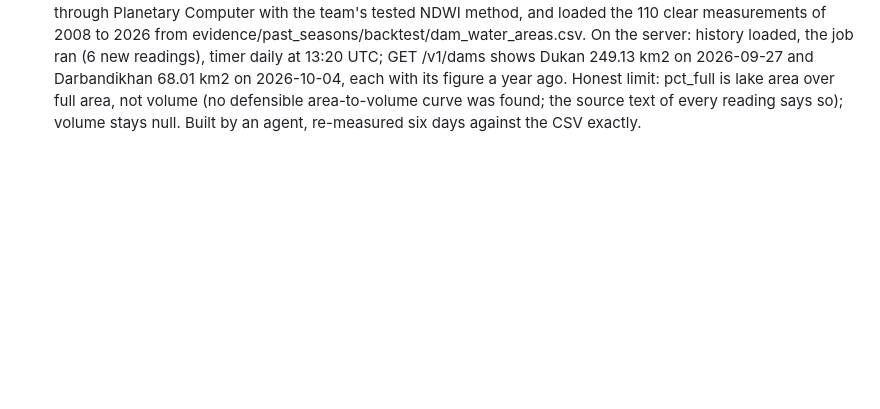
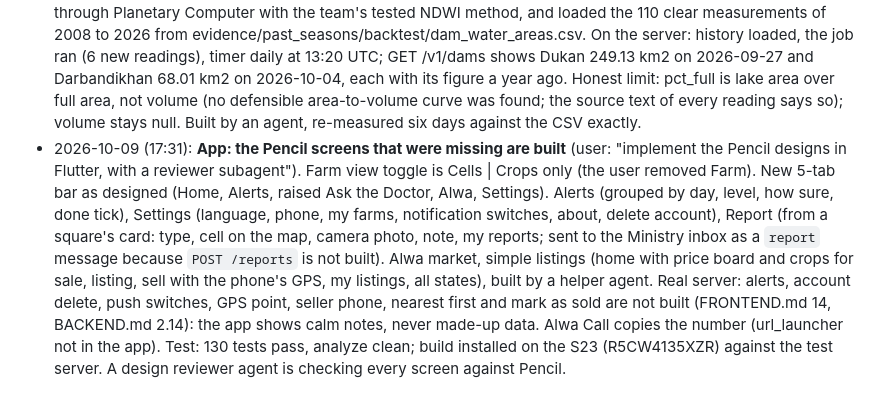
Before and after one commit to zanyaromar981-source/AI-Driven_Agriculture, a Markdown page: STATUS.md, the part around the change. GitHub-like rendering; blank space fills up the shorter version.

```diff
--- a/STATUS.md
+++ b/STATUS.md
@@ -279,3 +279,4 @@
 - 2026-10-09 (17:08): Daily brief reworked (user, Arya: the brief listed too many unknowns, not acceptable): the agent is now forbidden to write that something is not available or to list what the data lacks; empty fields and totals of unmeasured fields are taken out of the prompt; the 7-day Open-Meteo forecast for all 33 district centres is added as data and the brief must lead with it; every point must be something a farmer can use this week. Server: build 1.6.0 is live (rules, jobs, inbox, app config, totals, letters, farm places); backfill-farm-places placed the 2 existing farms. Two agents are filling the data itself: dam lake areas from Sentinel-2 with the team's tested method and its 2008 to 2026 measurements, and district history, greenness and fire wind.
 - 2026-10-09 (17:17): Backend, website list B1: crops are a table staff can add to and rename (16 seeded: the union of the farm and Alwa codes; Sorani names and colours of eleven taken from the app, five have no Sorani name; yields null). Farms, cells, Alwa listings and prices check codes against it, active crops only for new data (422 unknown_crop); delete of a crop in use is 409 crop_in_use. Built by an agent in a private copy, merged cleanly; 1,820 unit tests pass; live run by the agent. Left as is: the zones slice's best-crop list keeps its own fixed codes; a crop could be deleted in the instant a farm starts using it (reads do not depend on the table, so nothing breaks).
 - 2026-10-09 (17:18): Dams filled from satellite (user, Arya: too many unknowns that satellite imagery can answer): new job backend/jobs/dams_runner.py measures the lake area of Dukan and Darbandikhan from Sentinel-2 through Planetary Computer with the team's tested NDWI method, and loaded the 110 clear measurements of 2008 to 2026 from evidence/past_seasons/backtest/dam_water_areas.csv. On the server: history loaded, the job ran (6 new readings), timer daily at 13:20 UTC; GET /v1/dams shows Dukan 249.13 km2 on 2026-09-27 and Darbandikhan 68.01 km2 on 2026-10-04, each with its figure a year ago. Honest limit: pct_full is lake area over full area, not volume (no defensible area-to-volume curve was found; the source text of every reading says so); volume stays null. Built by an agent, re-measured six days against the CSV exactly.
+- 2026-10-09 (17:31): **App: the Pencil screens that were missing are built** (user: "implement the Pencil designs in Flutter, with a reviewer subagent"). Farm view toggle is Cells | Crops only (the user removed Farm). New 5-tab bar as designed (Home, Alerts, raised Ask the Doctor, Alwa, Settings). Alerts (grouped by day, level, how sure, done tick), Settings (language, phone, my farms, notification switches, about, delete account), Report (from a square's card: type, cell on the map, camera photo, note, my reports; sent to the Ministry inbox as a `report` message because `POST /reports` is not built). Alwa market, simple listings (home with price board and crops for sale, listing, sell with the phone's GPS, my listings, all states), built by a helper agent. Real server: alerts, account delete, push switches, GPS point, seller phone, nearest first and mark as sold are not built (FRONTEND.md 14, BACKEND.md 2.14): the app shows calm notes, never made-up data. Alwa Call copies the number (url_launcher not in the app). Test: 130 tests pass, analyze clean; build installed on the S23 (R5CW4135XZR) against the test server. A design reviewer agent is checking every screen against Pencil.
```
Also changed, not shown: BACKEND.md (+2 -0 lines), PROGRESS.md (+2 -2 lines).
